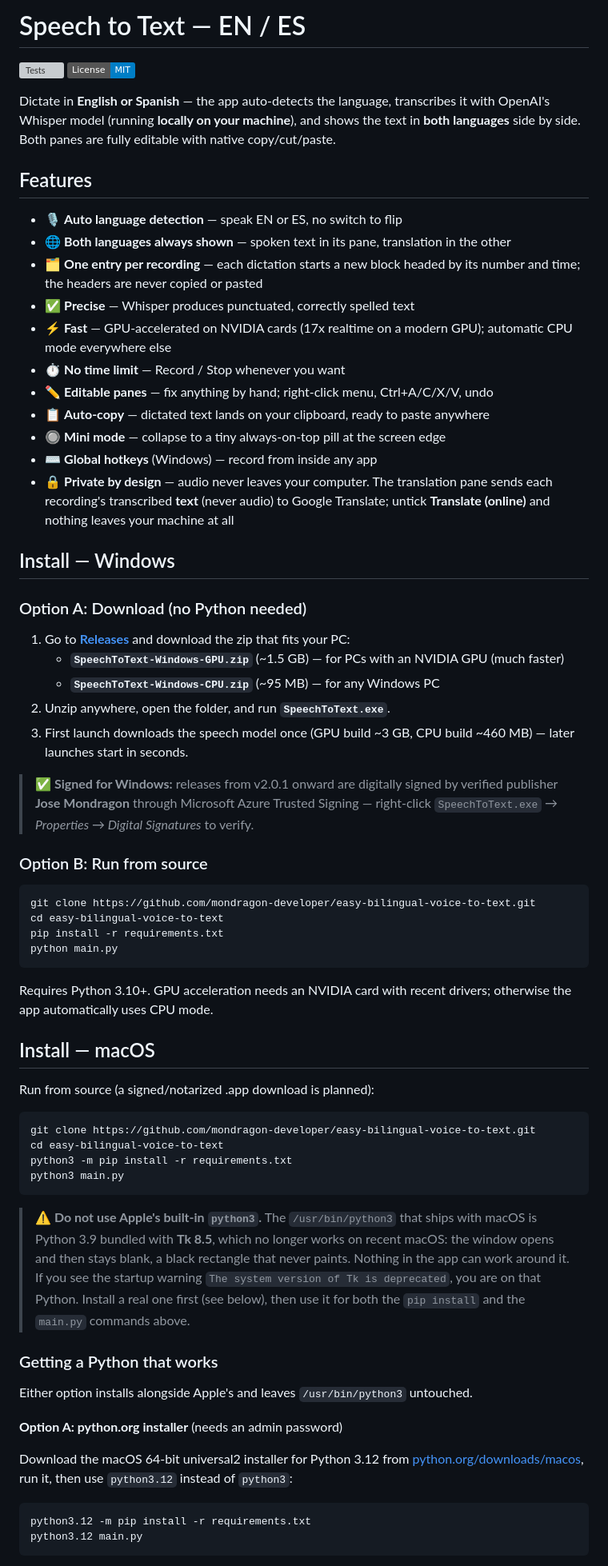
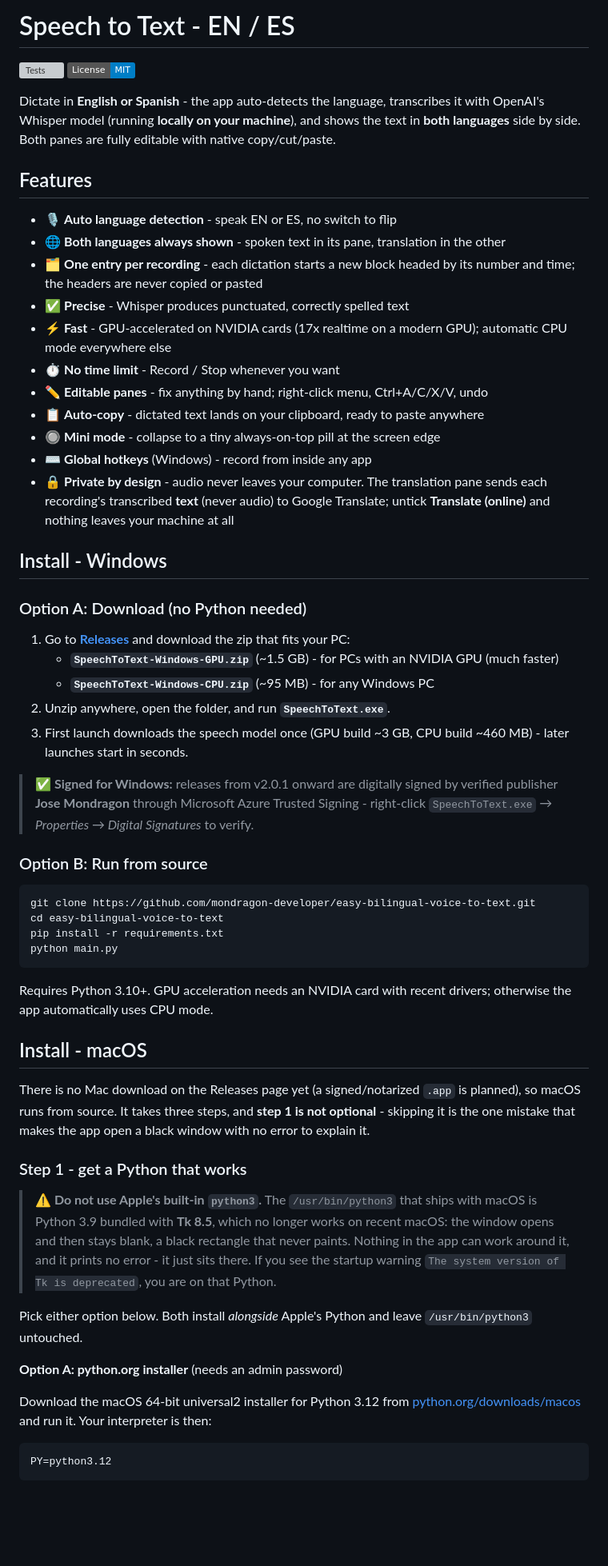
Before and after one commit to mondragon-developer/easy-bilingual-voice-to-text, a Markdown page: README.md, the part around one of its changes. Shown at 80% size. GitHub-like rendering; badges without logos; blank space fills up the shorter version; grey boxes are pictures that could not be loaded.

````diff
--- a/README.md
+++ b/README.md
@@ -1,37 +1,37 @@
-# Speech to Text — EN / ES
+# Speech to Text - EN / ES
 
 ![Tests](https://github.com/mondragon-developer/easy-bilingual-voice-to-text/actions/workflows/ci.yml/badge.svg)
 ![License: MIT](https://img.shields.io/badge/License-MIT-blue.svg)
 
-Dictate in **English or Spanish** — the app auto-detects the language, transcribes it with OpenAI's Whisper model (running **locally on your
+Dictate in **English or Spanish** - the app auto-detects the language, transcribes it with OpenAI's Whisper model (running **locally on your
 machine**), and shows the text in **both languages** side by side. Both panes are fully editable with native copy/cut/paste.
 
 ## Features
 
-- 🎙️ **Auto language detection** — speak EN or ES, no switch to flip
-- 🌐 **Both languages always shown** — spoken text in its pane, translation in the other
-- 🗂️ **One entry per recording** — each dictation starts a new block headed by its number and time; the headers are never copied or pasted
-- ✅ **Precise** — Whisper produces punctuated, correctly spelled text
-- ⚡ **Fast** — GPU-accelerated on NVIDIA cards (17x realtime on a modern GPU); automatic CPU mode everywhere else
-- ⏱️ **No time limit** — Record / Stop whenever you want
-- ✏️ **Editable panes** — fix anything by hand; right-click menu, Ctrl+A/C/X/V, undo
-- 📋 **Auto-copy** — dictated text lands on your clipboard, ready to paste anywhere
-- 🔘 **Mini mode** — collapse to a tiny always-on-top pill at the screen edge
-- ⌨️ **Global hotkeys** (Windows) — record from inside any app
-- 🔒 **Private by design** — audio never leaves your computer. The translation pane sends each recording's transcribed **text** (never audio) to Google Translate; untick **Translate (online)** and nothing leaves your machine at all
+- 🎙️ **Auto language detection** - speak EN or ES, no switch to flip
+- 🌐 **Both languages always shown** - spoken text in its pane, translation in the other
+- 🗂️ **One entry per recording** - each dictation starts a new block headed by its number and time; the headers are never copied or pasted
+- ✅ **Precise** - Whisper produces punctuated, correctly spelled text
+- ⚡ **Fast** - GPU-accelerated on NVIDIA cards (17x realtime on a modern GPU); automatic CPU mode everywhere else
+- ⏱️ **No time limit** - Record / Stop whenever you want
+- ✏️ **Editable panes** - fix anything by hand; right-click menu, Ctrl+A/C/X/V, undo
+- 📋 **Auto-copy** - dictated text lands on your clipboard, ready to paste anywhere
+- 🔘 **Mini mode** - collapse to a tiny always-on-top pill at the screen edge
+- ⌨️ **Global hotkeys** (Windows) - record from inside any app
+- 🔒 **Private by design** - audio never leaves your computer. The translation pane sends each recording's transcribed **text** (never audio) to Google Translate; untick **Translate (online)** and nothing leaves your machine at all
 
-## Install — Windows
+## Install - Windows
 
 ### Option A: Download (no Python needed)
 
 1. Go to [**Releases**](../../releases) and download the zip that fits your PC:
-   - **`SpeechToText-Windows-GPU.zip`** (~1.5 GB) — for PCs with an NVIDIA GPU (much faster)
-   - **`SpeechToText-Windows-CPU.zip`** (~95 MB) — for any Windows PC
+   - **`SpeechToText-Windows-GPU.zip`** (~1.5 GB) - for PCs with an NVIDIA GPU (much faster)
+   - **`SpeechToText-Windows-CPU.zip`** (~95 MB) - for any Windows PC
 2. Unzip anywhere, open the folder, and run **`SpeechToText.exe`**.
-3. First launch downloads the speech model once (GPU build ~3 GB, CPU build ~460 MB) — later launches start in seconds.
+3. First launch downloads the speech model once (GPU build ~3 GB, CPU build ~460 MB) - later launches start in seconds.
 
 > **✅ Signed for Windows:** releases from v2.0.1 onward are digitally signed
-> by verified publisher **Jose Mondragon** through Microsoft Azure Trusted Signing — right-click `SpeechToText.exe` → *Properties → Digital Signatures* to verify.
+> by verified publisher **Jose Mondragon** through Microsoft Azure Trusted Signing - right-click `SpeechToText.exe` → *Properties → Digital Signatures* to verify.
 
 ### Option B: Run from source
 
@@ -45,37 +45,32 @@ python main.py
 Requires Python 3.10+. GPU acceleration needs an NVIDIA card with recent
 drivers; otherwise the app automatically uses CPU mode.
 
-## Install — macOS
+## Install - macOS
 
-Run from source (a signed/notarized .app download is planned):
+There is no Mac download on the Releases page yet (a signed/notarized `.app` is
+planned), so macOS runs from source. It takes three steps, and **step 1 is not
+optional** - skipping it is the one mistake that makes the app open a black
+window with no error to explain it.
 
-```bash
-git clone https://github.com/mondragon-developer/easy-bilingual-voice-to-text.git
-cd easy-bilingual-voice-to-text
-python3 -m pip install -r requirements.txt
-python3 main.py
-```
+### Step 1 - get a Python that works
 
 > **⚠️ Do not use Apple's built-in `python3`.** The `/usr/bin/python3` that
 > ships with macOS is Python 3.9 bundled with **Tk 8.5**, which no longer
 > works on recent macOS: the window opens and then stays blank, a black
-> rectangle that never paints. Nothing in the app can work around it. If you
-> see the startup warning `The system version of Tk is deprecated`, you are
-> on that Python. Install a real one first (see below), then use it for both
-> the `pip install` and the `main.py` commands above.
+> rectangle that never paints. Nothing in the app can work around it, and it
+> prints no error - it just sits there. If you see the startup warning
+> `The system version of Tk is deprecated`, you are on that Python.
 
-### Getting a Python that works
-
-Either option installs alongside Apple's and leaves `/usr/bin/python3` untouched.
+Pick either option below. Both install *alongside* Apple's Python and leave
+`/usr/bin/python3` untouched.
 
 **Option A: python.org installer** (needs an admin password)
 
 Download the macOS 64-bit universal2 installer for Python 3.12 from
-[python.org/downloads/macos](https://www.python.org/downloads/macos/), run it,
-then use `python3.12` instead of `python3`:
+[python.org/downloads/macos](https://www.python.org/downloads/macos/) and run
+it. Your interpreter is then:
 
 ```bash
-python3.12 -m pip install -r requirements.txt
-python3.12 main.py
+PY=python3.12
 ```
 
````
Also changed, not shown: other parts of README.md (+75 -21 lines), RELEASE_NOTES.md (+1 -1 lines).
